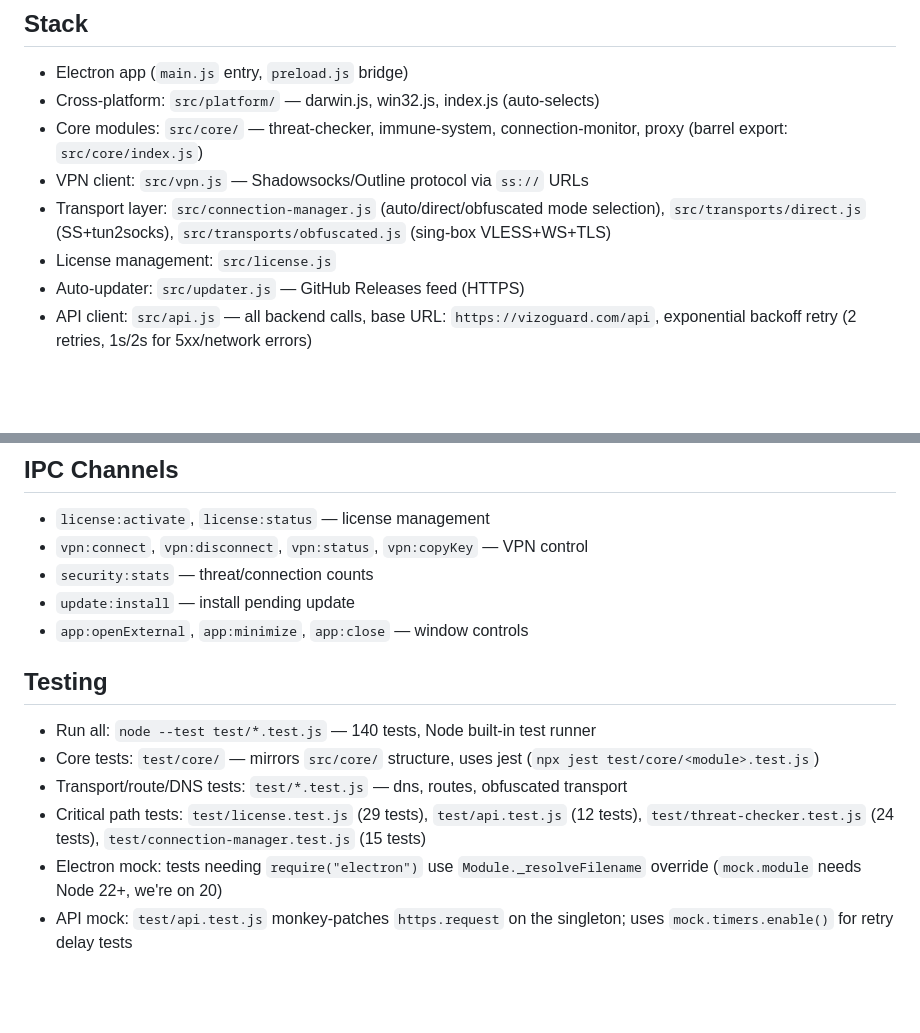
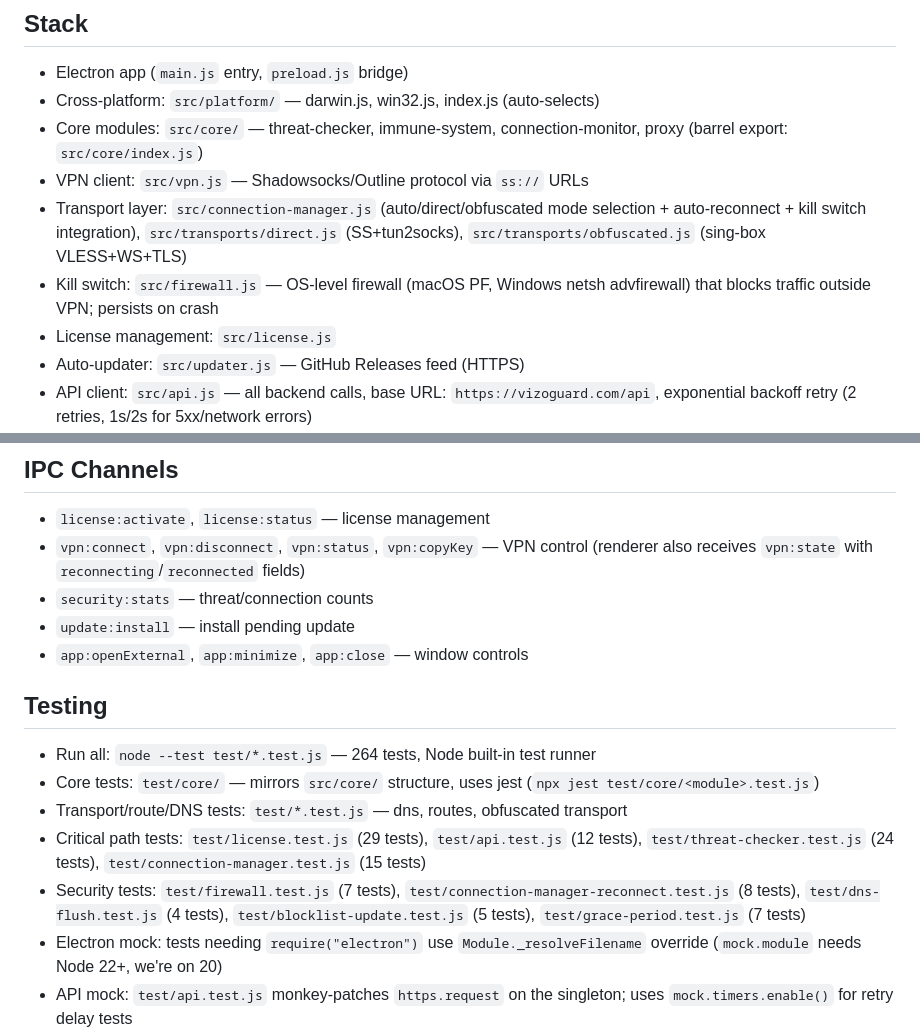
Before and after one commit to pentedigital/vizoguard-app, a Markdown page: CLAUDE.md, 2 parts joined by grey strips. Rendered like a GitHub page; blank space fills up the shorter version.

```diff
--- a/CLAUDE.md
+++ b/CLAUDE.md
@@ -5,7 +5,8 @@
 - Cross-platform: `src/platform/` — darwin.js, win32.js, index.js (auto-selects)
 - Core modules: `src/core/` — threat-checker, immune-system, connection-monitor, proxy (barrel export: `src/core/index.js`)
 - VPN client: `src/vpn.js` — Shadowsocks/Outline protocol via `ss://` URLs
-- Transport layer: `src/connection-manager.js` (auto/direct/obfuscated mode selection), `src/transports/direct.js` (SS+tun2socks), `src/transports/obfuscated.js` (sing-box VLESS+WS+TLS)
+- Transport layer: `src/connection-manager.js` (auto/direct/obfuscated mode selection + auto-reconnect + kill switch integration), `src/transports/direct.js` (SS+tun2socks), `src/transports/obfuscated.js` (sing-box VLESS+WS+TLS)
+- Kill switch: `src/firewall.js` — OS-level firewall (macOS PF, Windows netsh advfirewall) that blocks traffic outside VPN; persists on crash
 - License management: `src/license.js`
 - Auto-updater: `src/updater.js` — GitHub Releases feed (HTTPS)
 - API client: `src/api.js` — all backend calls, base URL: `https://vizoguard.com/api`, exponential backoff retry (2 retries, 1s/2s for 5xx/network errors)
@@ -106,16 +121,17 @@ Apps will show:
 
 ## IPC Channels
 - `license:activate`, `license:status` — license management
-- `vpn:connect`, `vpn:disconnect`, `vpn:status`, `vpn:copyKey` — VPN control
+- `vpn:connect`, `vpn:disconnect`, `vpn:status`, `vpn:copyKey` — VPN control (renderer also receives `vpn:state` with `reconnecting`/`reconnected` fields)
 - `security:stats` — threat/connection counts
 - `update:install` — install pending update
 - `app:openExternal`, `app:minimize`, `app:close` — window controls
 
 ## Testing
-- Run all: `node --test test/*.test.js` — 140 tests, Node built-in test runner
+- Run all: `node --test test/*.test.js` — 264 tests, Node built-in test runner
 - Core tests: `test/core/` — mirrors `src/core/` structure, uses jest (`npx jest test/core/<module>.test.js`)
 - Transport/route/DNS tests: `test/*.test.js` — dns, routes, obfuscated transport
 - Critical path tests: `test/license.test.js` (29 tests), `test/api.test.js` (12 tests), `test/threat-checker.test.js` (24 tests), `test/connection-manager.test.js` (15 tests)
+- Security tests: `test/firewall.test.js` (7 tests), `test/connection-manager-reconnect.test.js` (8 tests), `test/dns-flush.test.js` (4 tests), `test/blocklist-update.test.js` (5 tests), `test/grace-period.test.js` (7 tests)
 - Electron mock: tests needing `require("electron")` use `Module._resolveFilename` override (`mock.module` needs Node 22+, we're on 20)
 - API mock: `test/api.test.js` monkey-patches `https.request` on the singleton; uses `mock.timers.enable()` for retry delay tests
 - License mock: `test/license.test.js` uses `require.cache` injection for apiCall + platform.getDeviceId — apiCall mock MUST use a delegating wrapper (`async (...args) => mockApiCall(...args)`) because license.js destructures at require time
```
Also changed, not shown: other parts of CLAUDE.md (+20 -0 lines).
